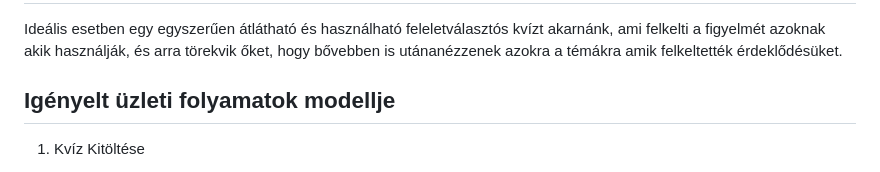
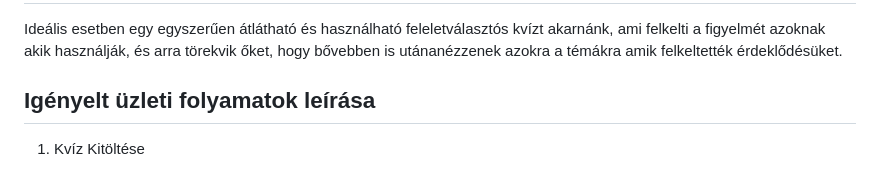
Before and after one commit to epatrik/SZFM-Mini-Projekt, a Markdown page: KovSpec.md, the part around the change. Drawn GitHub-style.

Commit message:
Igényelt üzleti folyamatok leírása hozzáadva a KovSpec.md-hez

```diff
--- a/KovSpec.md
+++ b/KovSpec.md
@@ -8,7 +8,7 @@ A Kvíznélküli Mihály Általános Iskolánkban jelenleg csak tankönyvekből
 
 Ideális esetben egy egyszerűen átlátható és használható feleletválasztós kvízt akarnánk, ami felkelti a figyelmét azoknak akik használják, és arra törekvik őket, hogy bővebben is utánanézzenek azokra a témákra amik felkeltették érdeklődésüket.
 
-## Igényelt üzleti folyamatok modellje
+## Igényelt üzleti folyamatok leírása
 1. Kvíz Kitöltése
 - Cél: A felhasználók kitölthetik a kvízt, válaszokat adnak a kérdésekre, majd az oldal kiértékeli a válaszaikat és megjeleníti az eredményüket.
 - Leírás:
```
